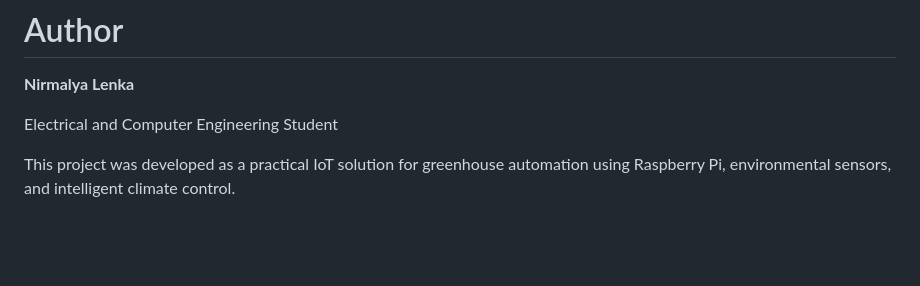
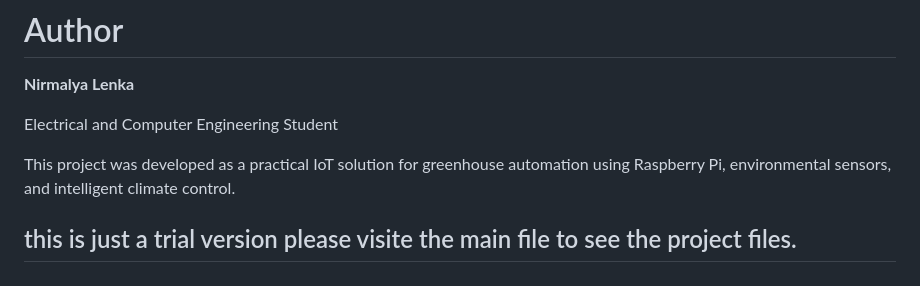
Before and after one commit to NirmalyaLenka/crop-monitoring-system, a Markdown page: README.md, the part around the change. Drawn GitHub-style; blank space fills up the shorter version.

```diff
--- a/README.md
+++ b/README.md
@@ -265,3 +265,4 @@ This project is licensed under the MIT License.
 Electrical and Computer Engineering Student
 
 This project was developed as a practical IoT solution for greenhouse automation using Raspberry Pi, environmental sensors, and intelligent climate control.
+## this is just a trial version please visite the main file to see the project files.
```
